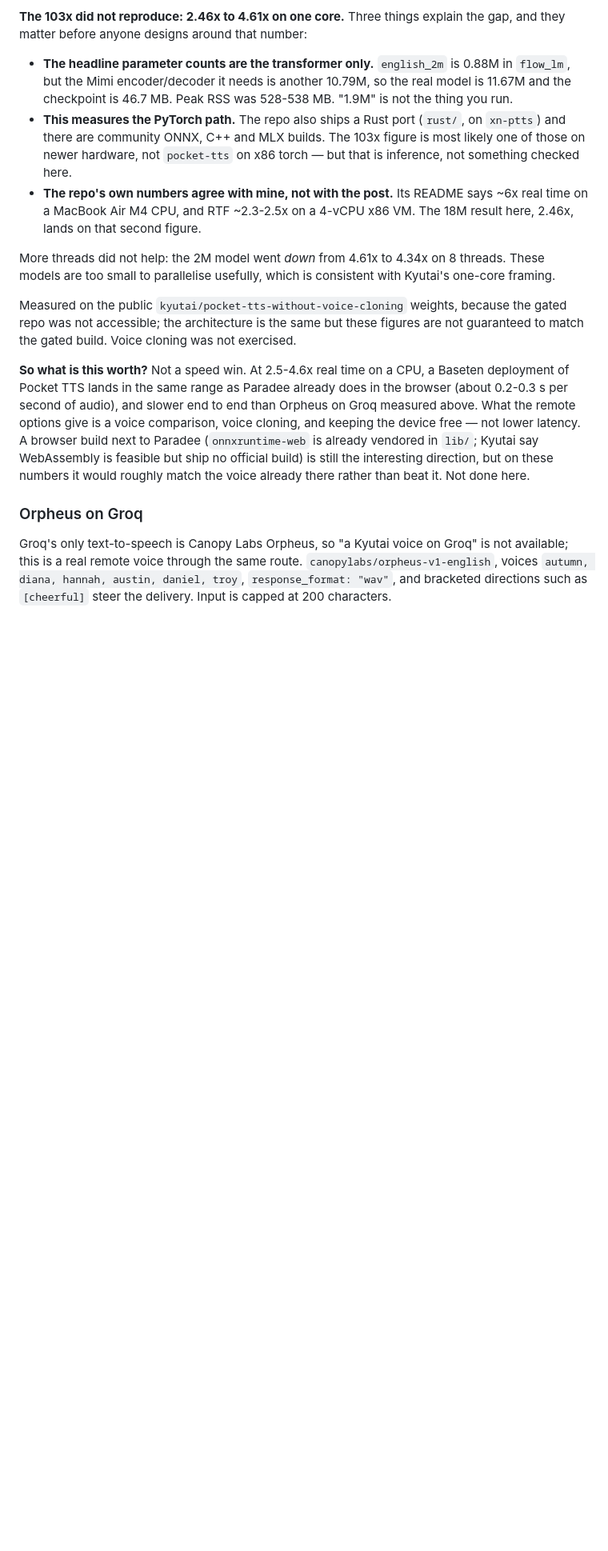
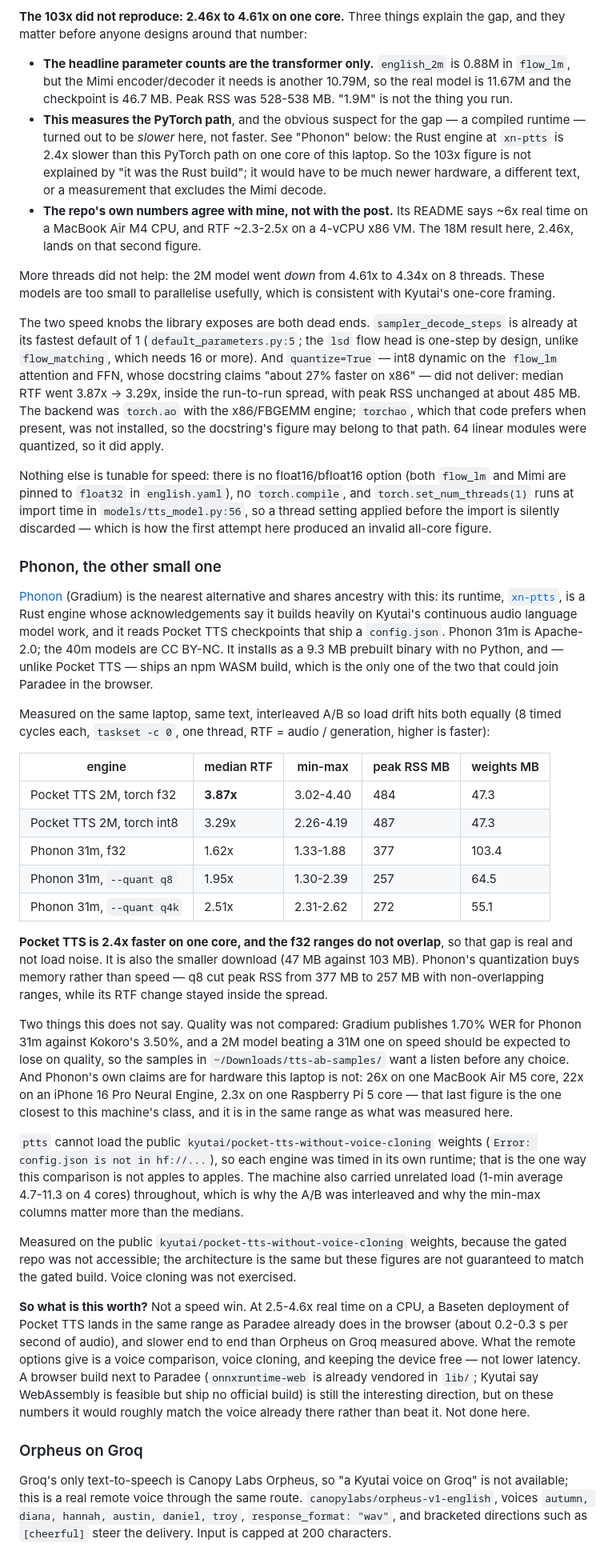
Before and after one commit to 144126/whistle-paradee-call, a Markdown page: README.md, the part around the change. Shown at 80% size. Rendered like a GitHub page; blank space fills up the shorter version.

Commit message:
docs(tts): measure phonon, quantization and the remaining speed knobs
- interleaved A/B on one pinned core: Pocket TTS 2M f32 is 2.4x faster
  than Phonon 31m (3.87x vs 1.62x RTF), non-overlapping ranges, so the
  gap is real rather than load noise
- Pocket TTS is also the smaller download, 47 MB against 103 MB
- quantization buys memory, not speed: Phonon q8 cuts peak RSS 377 -> 257
  MB, Pocket's int8 changes RTF only inside the run-to-run spread
- the library's only other speed knob, sampler_decode_steps, is already
  at its fastest default of 1, and there is no fp16 or torch.compile
- corrects the earlier guess that the Rust runtime explains the 103x
  claim: that runtime is Phonon's, and it is slower here, not faster
- notes that Phonon ships an npm WASM build, so it is the only one of
  the two that could run in the browser next to Paradee

Co-Authored-By: Claude Opus 5 <noreply@anthropic.com>

```diff
--- a/README.md
+++ b/README.md
@@ -287,15 +287,69 @@ matter before anyone designs around that number:
 - **The headline parameter counts are the transformer only.** `english_2m` is 0.88M in `flow_lm`,
   but the Mimi encoder/decoder it needs is another 10.79M, so the real model is 11.67M and the
   checkpoint is 46.7 MB. Peak RSS was 528-538 MB. "1.9M" is not the thing you run.
-- **This measures the PyTorch path.** The repo also ships a Rust port (`rust/`, on `xn-ptts`) and
-  there are community ONNX, C++ and MLX builds. The 103x figure is most likely one of those on
-  newer hardware, not `pocket-tts` on x86 torch — but that is inference, not something checked here.
+- **This measures the PyTorch path**, and the obvious suspect for the gap — a compiled runtime —
+  turned out to be *slower* here, not faster. See "Phonon" below: the Rust engine at `xn-ptts` is
+  2.4x slower than this PyTorch path on one core of this laptop. So the 103x figure is not explained
+  by "it was the Rust build"; it would have to be much newer hardware, a different text, or a
+  measurement that excludes the Mimi decode.
 - **The repo's own numbers agree with mine, not with the post.** Its README says ~6x real time on a
   MacBook Air M4 CPU, and RTF ~2.3-2.5x on a 4-vCPU x86 VM. The 18M result here, 2.46x, lands on
   that second figure.
 
 More threads did not help: the 2M model went *down* from 4.61x to 4.34x on 8 threads. These models
 are too small to parallelise usefully, which is consistent with Kyutai's one-core framing.
+
+The two speed knobs the library exposes are both dead ends. `sampler_decode_steps` is already at its
+fastest default of 1 (`default_parameters.py:5`; the `lsd` flow head is one-step by design, unlike
+`flow_matching`, which needs 16 or more). And `quantize=True` — int8 dynamic on the `flow_lm`
+attention and FFN, whose docstring claims "about 27% faster on x86" — did not deliver: median RTF
+went 3.87x → 3.29x, inside the run-to-run spread, with peak RSS unchanged at about 485 MB. The
+backend was `torch.ao` with the x86/FBGEMM engine; `torchao`, which that code prefers when present,
+was not installed, so the docstring's figure may belong to that path. 64 linear modules were
+quantized, so it did apply.
+
+Nothing else is tunable for speed: there is no float16/bfloat16 option (both `flow_lm` and Mimi are
+pinned to `float32` in `english.yaml`), no `torch.compile`, and `torch.set_num_threads(1)` runs at
+import time in `models/tts_model.py:56`, so a thread setting applied before the import is silently
+discarded — which is how the first attempt here produced an invalid all-core figure.
+
+### Phonon, the other small one
+
+[Phonon](https://gradium.ai/phonon) (Gradium) is the nearest alternative and shares ancestry with
+this: its runtime, [`xn-ptts`](https://github.com/gradium-ai/xn-ptts), is a Rust engine whose
+acknowledgements say it builds heavily on Kyutai's continuous audio language model work, and it
+reads Pocket TTS checkpoints that ship a `config.json`. Phonon 31m is Apache-2.0; the 40m models are
+CC BY-NC. It installs as a 9.3 MB prebuilt binary with no Python, and — unlike Pocket TTS — ships an
+npm WASM build, which is the only one of the two that could join Paradee in the browser.
+
+Measured on the same laptop, same text, interleaved A/B so load drift hits both equally (8 timed
+cycles each, `taskset -c 0`, one thread, RTF = audio / generation, higher is faster):
+
+| engine | median RTF | min-max | peak RSS MB | weights MB |
+|---|---|---|---|---|
+| Pocket TTS 2M, torch f32 | **3.87x** | 3.02-4.40 | 484 | 47.3 |
+| Pocket TTS 2M, torch int8 | 3.29x | 2.26-4.19 | 487 | 47.3 |
+| Phonon 31m, f32 | 1.62x | 1.33-1.88 | 377 | 103.4 |
+| Phonon 31m, `--quant q8` | 1.95x | 1.30-2.39 | 257 | 64.5 |
+| Phonon 31m, `--quant q4k` | 2.51x | 2.31-2.62 | 272 | 55.1 |
+
+**Pocket TTS is 2.4x faster on one core, and the f32 ranges do not overlap**, so that gap is real
+and not load noise. It is also the smaller download (47 MB against 103 MB). Phonon's quantization
+buys memory rather than speed — q8 cut peak RSS from 377 MB to 257 MB with non-overlapping ranges,
+while its RTF change stayed inside the spread.
+
+Two things this does not say. Quality was not compared: Gradium publishes 1.70% WER for Phonon 31m
+against Kokoro's 3.50%, and a 2M model beating a 31M one on speed should be expected to lose on
+quality, so the samples in `~/Downloads/tts-ab-samples/` want a listen before any choice. And
+Phonon's own claims are for hardware this laptop is not: 26x on one MacBook Air M5 core, 22x on an
+iPhone 16 Pro Neural Engine, 2.3x on one Raspberry Pi 5 core — that last figure is the one closest
+to this machine's class, and it is in the same range as what was measured here.
+
+`ptts` cannot load the public `kyutai/pocket-tts-without-voice-cloning` weights
+(`Error: config.json is not in hf://...`), so each engine was timed in its own runtime; that is the
+one way this comparison is not apples to apples. The machine also carried unrelated load
+(1-min average 4.7-11.3 on 4 cores) throughout, which is why the A/B was interleaved and why the
+min-max columns matter more than the medians.
 
 Measured on the public `kyutai/pocket-tts-without-voice-cloning` weights, because the gated repo was
 not accessible; the architecture is the same but these figures are not guaranteed to match the gated
```
